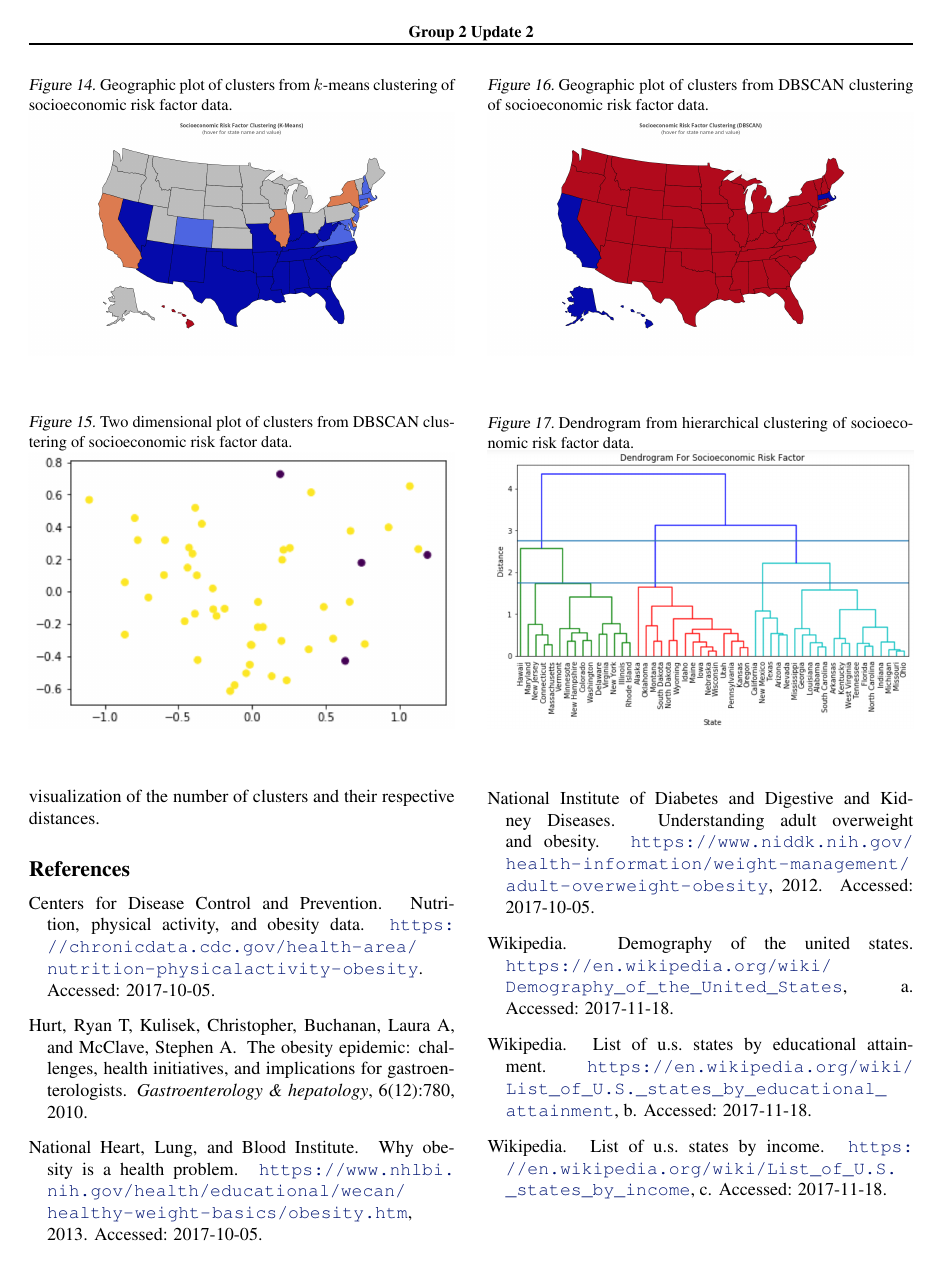
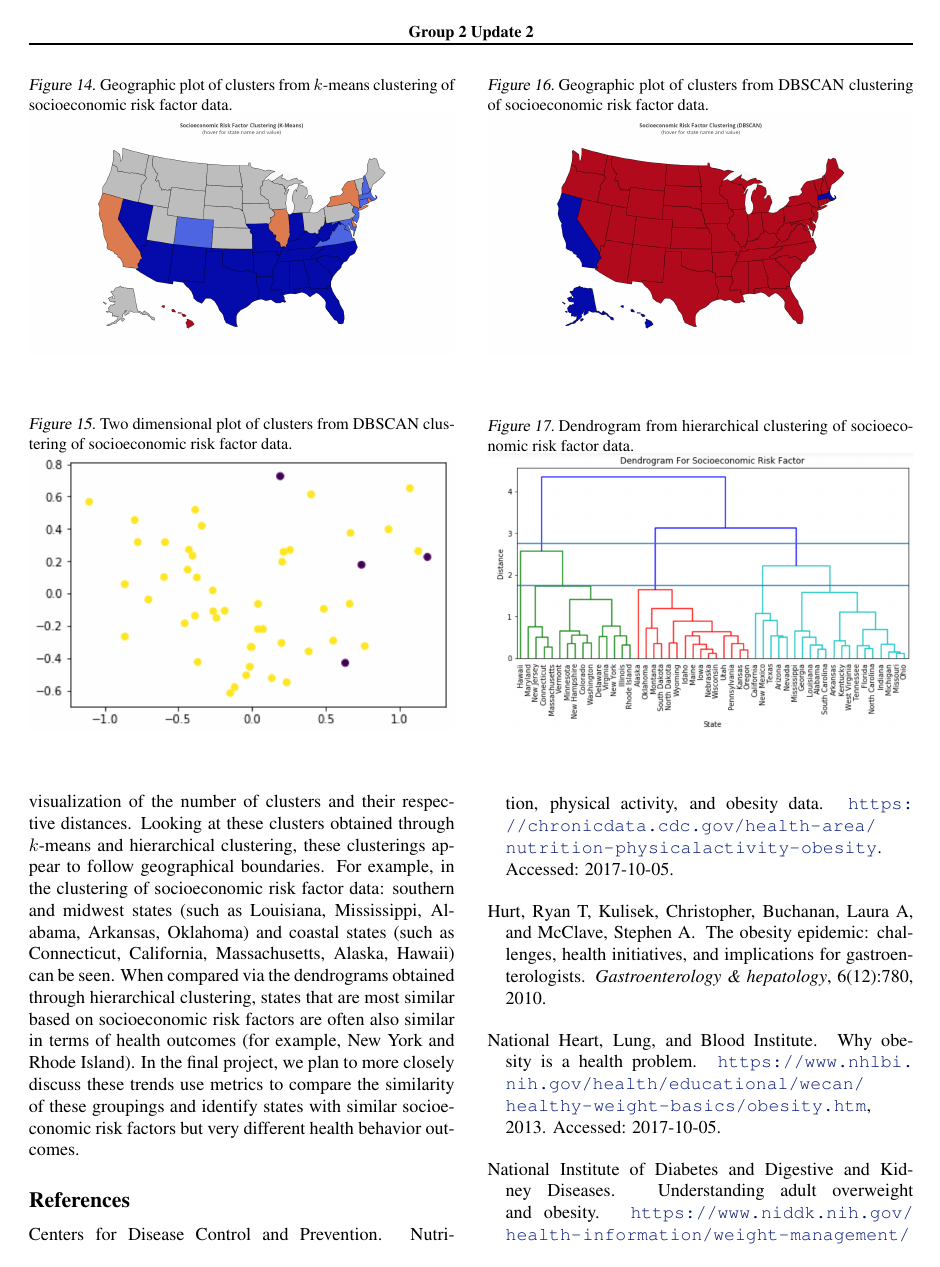
Before and after one commit to alankritjoshi/cs6220f17project2, a LaTeX document (04_update02/update.tex): page 5 of 6 before the commit and page 5 of 7 after it. Compiled offline with pdfLaTeX.

Commit message:
Updates discussion

```diff
--- a/04_update02/update.tex
+++ b/04_update02/update.tex
@@ -288,12 +288,10 @@ We then performed agglomerative hierarchical clustering using a Ward distance me
 
 \section{Discussion}
 \label{Discussion}
-When visualized in two dimensions, cluster density appears to be relatively consistent which may explain the relatively poor performance of DBSCAN in finding separate clusters without classifying a large number of data points as noise. Cluster shape and size do not seem to vary too much to suggest problems with $k$-means clustering. However, in understanding these connections, the hierarchical clustering proved most useful as a dendrogram allowed for a clear visualization of the number of clusters and their respective distances.
-
+When visualized in two dimensions, cluster density appears to be relatively consistent which may explain the relatively poor performance of DBSCAN in finding separate clusters without classifying a large number of data points as noise. Cluster shape and size do not seem to vary too much to suggest problems with $k$-means clustering. However, in understanding these connections, the hierarchical clustering proved most useful as a dendrogram allowed for a clear visualization of the number of clusters and their respective distances. Looking at these clusters obtained through $k$-means and hierarchical clustering, these clusterings appear to follow geographical boundaries. For example, in the clustering of socioeconomic risk factor data: southern and midwest states (such as Louisiana, Mississippi, Alabama, Arkansas, Oklahoma) and coastal states (such as Connecticut, California, Massachusetts, Alaska, Hawaii) can be seen. When compared via the dendrograms obtained through hierarchical clustering, states that are most similar based on socioeconomic risk factors are often also similar in terms of health outcomes (for example, New York and Rhode Island). In the final project, we plan to more closely discuss these trends use metrics to compare the similarity of these groupings and identify states with similar socioeconomic risk factors but very different health behavior outcomes.
 
 \bibliography{update}
 \bibliographystyle{icml2015}
-
 
 
 \end{document}
```
Also changed, not shown: 04_update02/update.pdf.
